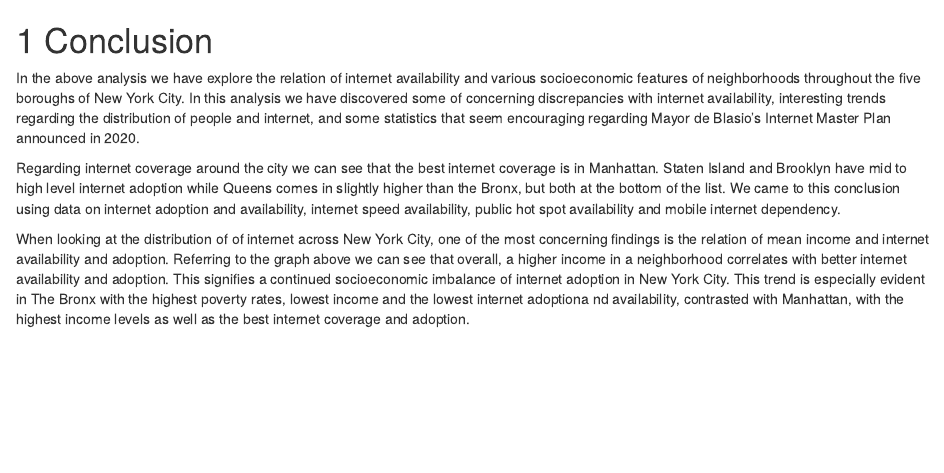
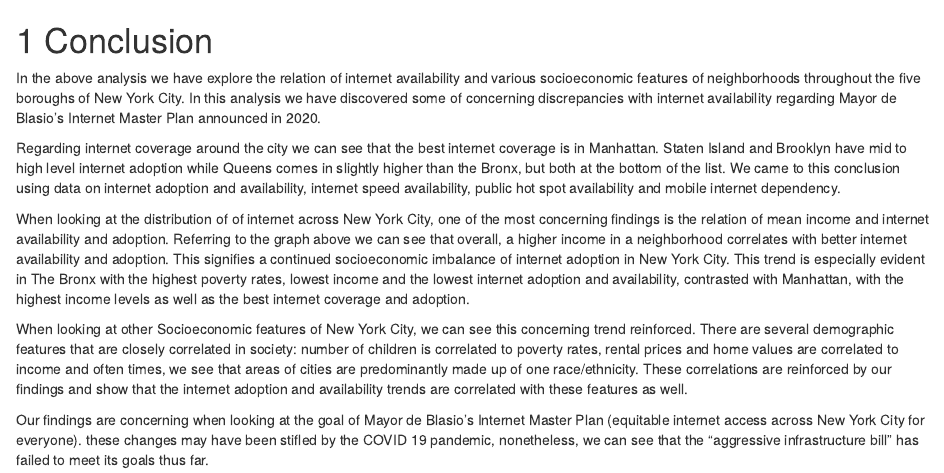
Before and after one commit to danieldc98/NYCneighborhoodInternetAdoption, an R Markdown document (conclusion.Rmd): the page in a window 1100 px wide, from its top. Rendered offline with R 4.5, knitr and Pandoc, with nearby package versions; drawn as R Markdown's standard HTML page in place of the format the file asks for.

Commit message:
conclusion

```diff
--- a/conclusion.Rmd
+++ b/conclusion.Rmd
@@ -1,7 +1,11 @@
 # Conclusion
 
-In the above analysis we have explore the relation of internet availability and various socioeconomic features of neighborhoods throughout the five boroughs of New York City. In this analysis we have discovered some of concerning discrepancies with internet availability, interesting trends regarding the distribution of people and internet, and some statistics that seem encouraging regarding Mayor de Blasio's Internet Master Plan announced in 2020.
+In the above analysis we have explore the relation of internet availability and various socioeconomic features of neighborhoods throughout the five boroughs of New York City. In this analysis we have discovered some of concerning discrepancies with internet availability regarding Mayor de Blasio's Internet Master Plan announced in 2020.
 
 Regarding internet coverage around the city we can see that the best internet coverage is in Manhattan. Staten Island and Brooklyn have mid to high level internet adoption while Queens comes in slightly higher than the Bronx, but both at the bottom of the list. We came to this conclusion using data on internet adoption and availability, internet speed availability, public hot spot availability and mobile internet dependency.
 
-When looking at the distribution of of internet across New York City, one of the most concerning findings is the relation of mean income and internet availability and adoption. Referring to the graph above we can see that overall, a higher income in a neighborhood correlates with better internet availability and adoption. This signifies a continued socioeconomic imbalance of internet adoption in New York City. This trend is especially evident in The Bronx with the highest poverty rates, lowest income and the lowest internet adoptiona nd availability, contrasted with Manhattan, with the highest income levels as well as the best internet coverage and adoption.
+When looking at the distribution of of internet across New York City, one of the most concerning findings is the relation of mean income and internet availability and adoption. Referring to the graph above we can see that overall, a higher income in a neighborhood correlates with better internet availability and adoption. This signifies a continued socioeconomic imbalance of internet adoption in New York City. This trend is especially evident in The Bronx with the highest poverty rates, lowest income and the lowest internet adoption and availability, contrasted with Manhattan, with the highest income levels as well as the best internet coverage and adoption.
+
+When looking at other Socioeconomic features of New York City, we can see this concerning trend reinforced. There are several demographic features that are closely correlated in society: number of children is correlated to poverty rates, rental prices and home values are correlated to income and often times, we see that areas of cities are predominantly made up of one race/ethnicity. These correlations are reinforced by our findings and show that the internet adoption and availability trends are correlated with these features as well.
+
+Our findings are concerning when looking at the goal of Mayor de Blasio's Internet Master Plan (equitable internet access across New York City for everyone). these changes may have been stifled by the COVID 19 pandemic, nonetheless, we can see that the "aggressive infrastructure bill" has failed to meet its goals thus far.
```
